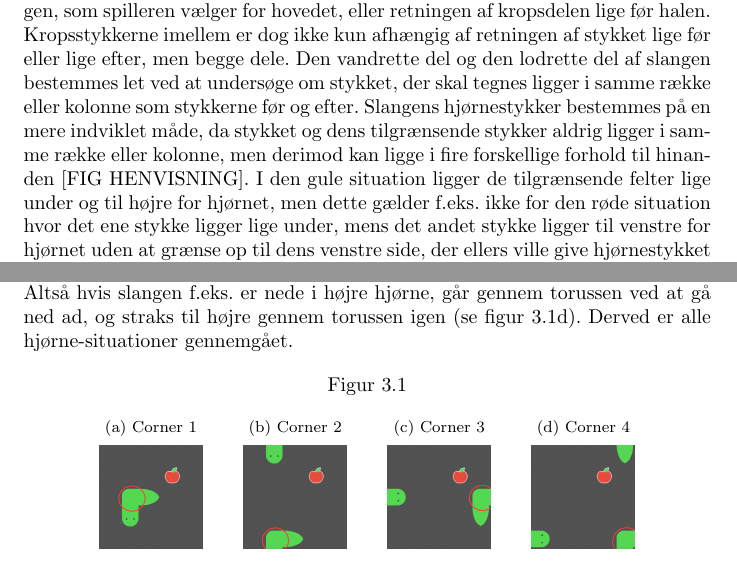
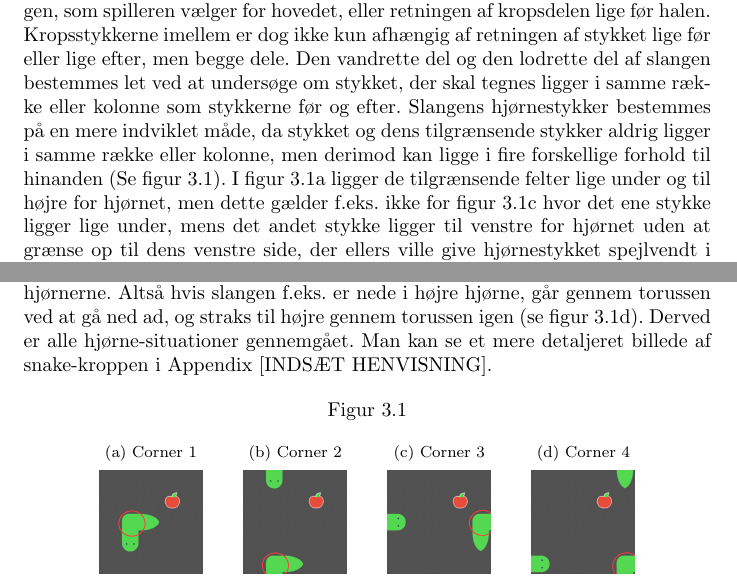
Before and after one commit to RandomInEqualities/Snake, a LaTeX document (rapport/Rapport, 2.tex): two parts of pages 13 and 14 of 16, joined at a grey line, cut so that both start at the same text. Compiled offline with pdfLaTeX.

Commit message:
rapport update

```diff
--- a/rapport/Rapport, 2.tex
+++ b/rapport/Rapport, 2.tex
@@ -162,7 +162,7 @@ Før spillets start kan spilleren som tidligere nævnt - udover at vælge farve
 \section{Udviklingsproces}
 
 \subsection{Tegning af slangen}
-I Simpel Snake kan spilleren ud fra slangens krop se hvor han har været, men ikke hvilken vej han har bevæget sig, idet de udfyldte felter er fyldt helt ud til kanten[FIG HENVISNING]. Slangens udseende kan derfor forbedres ved at vise slangens bevægelsesretning og retningsskift i hver enkel del af dens krop og generelt erstatte alle firkanterne, med mere beskrivende billeder [FIG HENVISNING]. Dette giver seks mulige udseender for hver enkel del af slangen udover hovedet og enden af halen, der hver findes i fire versioner afhængig af retningen, som spilleren vælger for hovedet, eller retningen af kropsdelen lige før halen. Kropsstykkerne imellem er dog ikke kun afhængig af retningen af stykket lige før eller lige efter, men begge dele. Den vandrette del og den lodrette del af slangen bestemmes let ved at undersøge om stykket, der skal tegnes ligger i samme række eller kolonne som stykkerne før og efter. Slangens hjørnestykker bestemmes på en mere indviklet måde, da stykket og dens tilgrænsende stykker aldrig ligger i samme række eller kolonne, men derimod kan ligge i fire forskellige forhold til hinanden [FIG HENVISNING]. I den gule situation ligger de tilgrænsende felter lige under og til højre for hjørnet, men dette gælder f.eks. ikke for den røde situation hvor det ene stykke ligger lige under, mens det andet stykke ligger til venstre for hjørnet uden at grænse op til dens venstre side, der ellers ville give hjørnestykket spejlvendt i y-aksen. Da felterne ligger i en XXXXX-liste sorteret efter slangens opnåede dele, sammenlignes et felt med feltet før og efter det i listen. Da stykket foran og bagved uden påvirkning på hjørnestykket kan bytte plads, findes der altså otte situationer for et enkelt hjørnestykke. I alt tjekkes der derfor - for kroppen alene - 34 mulige forhold mellem et stykke og dens to tilgrænsende stykker.
+I Simpel Snake kan spilleren ud fra slangens krop se hvor han har været, men ikke hvilken vej han har bevæget sig, idet de udfyldte felter er fyldt helt ud til kanten[FIG HENVISNING]. Slangens udseende kan derfor forbedres ved at vise slangens bevægelsesretning og retningsskift i hver enkel del af dens krop og generelt erstatte alle firkanterne, med mere beskrivende billeder [FIG HENVISNING]. Dette giver seks mulige udseender for hver enkel del af slangen udover hovedet og enden af halen, der hver findes i fire versioner afhængig af retningen, som spilleren vælger for hovedet, eller retningen af kropsdelen lige før halen. Kropsstykkerne imellem er dog ikke kun afhængig af retningen af stykket lige før eller lige efter, men begge dele. Den vandrette del og den lodrette del af slangen bestemmes let ved at undersøge om stykket, der skal tegnes ligger i samme række eller kolonne som stykkerne før og efter. Slangens hjørnestykker bestemmes på en mere indviklet måde, da stykket og dens tilgrænsende stykker aldrig ligger i samme række eller kolonne, men derimod kan ligge i fire forskellige forhold til hinanden (Se figur 3.1). I figur \ref{fig:corner1} ligger de tilgrænsende felter lige under og til højre for hjørnet, men dette gælder f.eks. ikke for figur \ref{fig:corner3} hvor det ene stykke ligger lige under, mens det andet stykke ligger til venstre for hjørnet uden at grænse op til dens venstre side, der ellers ville give hjørnestykket spejlvendt i y-aksen. Da felterne ligger i en XXXXX-liste sorteret efter slangens opnåede dele, sammenlignes et felt med feltet før og efter det i listen. Da stykket foran og bagved uden påvirkning på hjørnestykket kan bytte plads, findes der altså otte situationer for et enkelt hjørnestykke. I alt tjekkes der derfor - for kroppen alene - 34 mulige forhold mellem et stykke og dens to tilgrænsende stykker.
 \linebreak
 
 I \textit{ViewBoard}-klassen er der lavet en \textit{drawSnake}-metode, der består af en del if-statements, for hvilket figur af slangen, der skal bruges i en bestemt retning. I \textit{snakeCorner}-metoden returnerer den en lang boolean \textit{isCorner}, som tidligere har været kopieret 4 gange for de fire retninger, men som nu er blevet simplificeret med en masse variable til den samme boolean. Måden det blev gjort på, var at finde et mønster i de fire lange booleans før og så indsætte 12 forskellige varibale, der gjorde det muligt kun at kalde en boolean. På samme tid kører programmet ikke alle if-else-statements igennem hver gang den skal lave et hjørne, men kun det hjørne som bliver kaldt. Variablerne kan enten have værdien 0, 1, -1, lastColumn eller lastRow. Da det specifikke hjørne skal dukke op et bestemt sted alt efter hvor på banen slangen befinder sig.
@@ -170,6 +170,7 @@ De første to rækker kode af \textit{isCorner}, fortæller om når slangen er p
 De to næste linjer kode er på samme måde, når slangen ligger yderst til højre eller venstre og går gennem torussen (se figur \ref{fig:corner3}).
 De to sidste linjer kode er til, når slangen går gennem torussen to steder i et af hjørnerne. Altså hvis slangen f.eks. er nede i højre hjørne, går gennem torussen ved at gå ned ad, og straks til højre gennem torussen igen (se figur \ref{fig:corner4}).
 Derved er alle hjørne-situationer gennemgået.
+Man kan se et mere detaljeret billede af snake-kroppen i Appendix [INDSÆT HENVISNING].
 \begin{figure}[h]
 	\centering
 	\graphicspath{ {pics/} }
```
Also changed, not shown: rapport/Rapport, 2.pdf, 2 other files.
